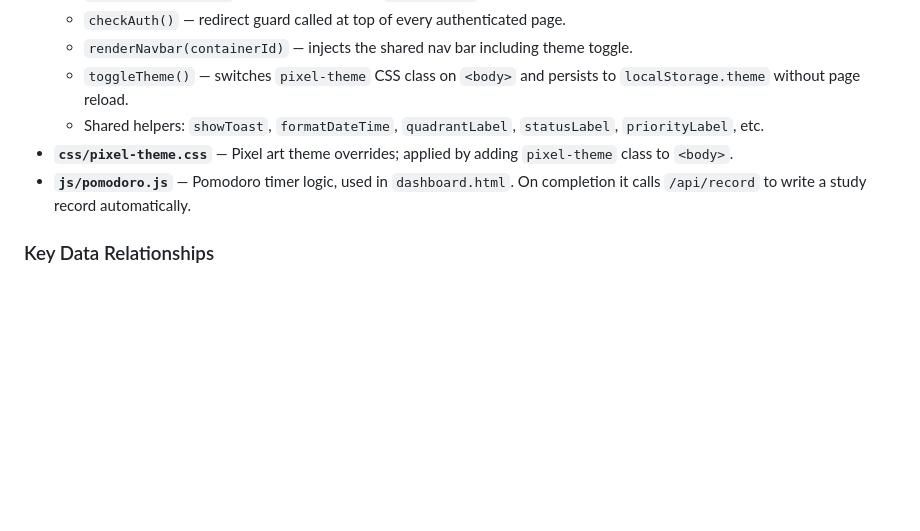
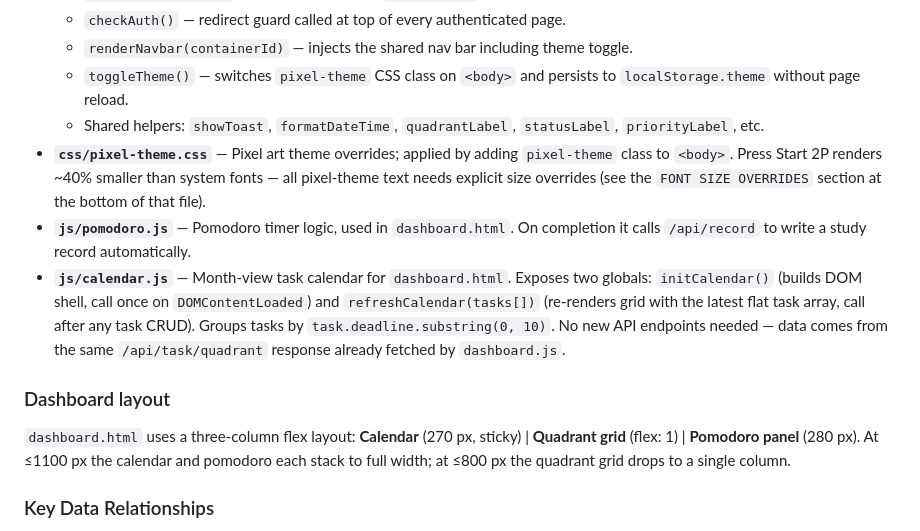
Before and after one commit to 3435986347-spec/zhiqu-StudySystem, a Markdown page: CLAUDE.md, the part around the change. GitHub-like rendering; blank space fills up the shorter version.

Commit message:
文档：更新 CLAUDE.md，补充日历模块和 Dashboard 三栏布局说明
Co-Authored-By: Claude Sonnet 4.6 <noreply@anthropic.com>

```diff
--- a/CLAUDE.md
+++ b/CLAUDE.md
@@ -47,8 +47,13 @@ java -jar target/zhiqu-backend-0.0.1-SNAPSHOT.jar
   - `renderNavbar(containerId)` — injects the shared nav bar including theme toggle.
   - `toggleTheme()` — switches `pixel-theme` CSS class on `<body>` and persists to `localStorage.theme` without page reload.
   - Shared helpers: `showToast`, `formatDateTime`, `quadrantLabel`, `statusLabel`, `priorityLabel`, etc.
-- **`css/pixel-theme.css`** — Pixel art theme overrides; applied by adding `pixel-theme` class to `<body>`.
+- **`css/pixel-theme.css`** — Pixel art theme overrides; applied by adding `pixel-theme` class to `<body>`. Press Start 2P renders ~40% smaller than system fonts — all pixel-theme text needs explicit size overrides (see the `FONT SIZE OVERRIDES` section at the bottom of that file).
 - **`js/pomodoro.js`** — Pomodoro timer logic, used in `dashboard.html`. On completion it calls `/api/record` to write a study record automatically.
+- **`js/calendar.js`** — Month-view task calendar for `dashboard.html`. Exposes two globals: `initCalendar()` (builds DOM shell, call once on `DOMContentLoaded`) and `refreshCalendar(tasks[])` (re-renders grid with the latest flat task array, call after any task CRUD). Groups tasks by `task.deadline.substring(0, 10)`. No new API endpoints needed — data comes from the same `/api/task/quadrant` response already fetched by `dashboard.js`.
+
+### Dashboard layout
+
+`dashboard.html` uses a three-column flex layout: **Calendar** (270 px, sticky) | **Quadrant grid** (flex: 1) | **Pomodoro panel** (280 px). At ≤1100 px the calendar and pomodoro each stack to full width; at ≤800 px the quadrant grid drops to a single column.
 
 ### Key Data Relationships
 
```
